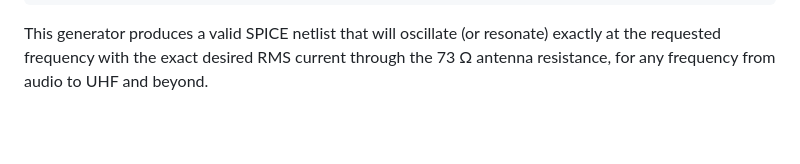
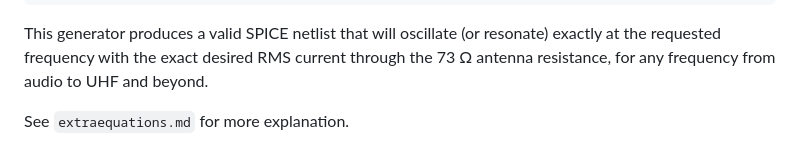
Before and after one commit to rezamarzban/electromagnetic, a Markdown page: V/ngspice.md, the part around the change. Rendered like a GitHub page; blank space fills up the shorter version.

````diff
--- a/V/ngspice.md
+++ b/V/ngspice.md
@@ -154,3 +154,5 @@ Lant 4 0 {Lant_str}
 ```
 
 This generator produces a valid SPICE netlist that will oscillate (or resonate) exactly at the requested frequency with the exact desired RMS current through the 73 Ω antenna resistance, for any frequency from audio to UHF and beyond.
+
+See `extraequations.md` for more explanation.
````
